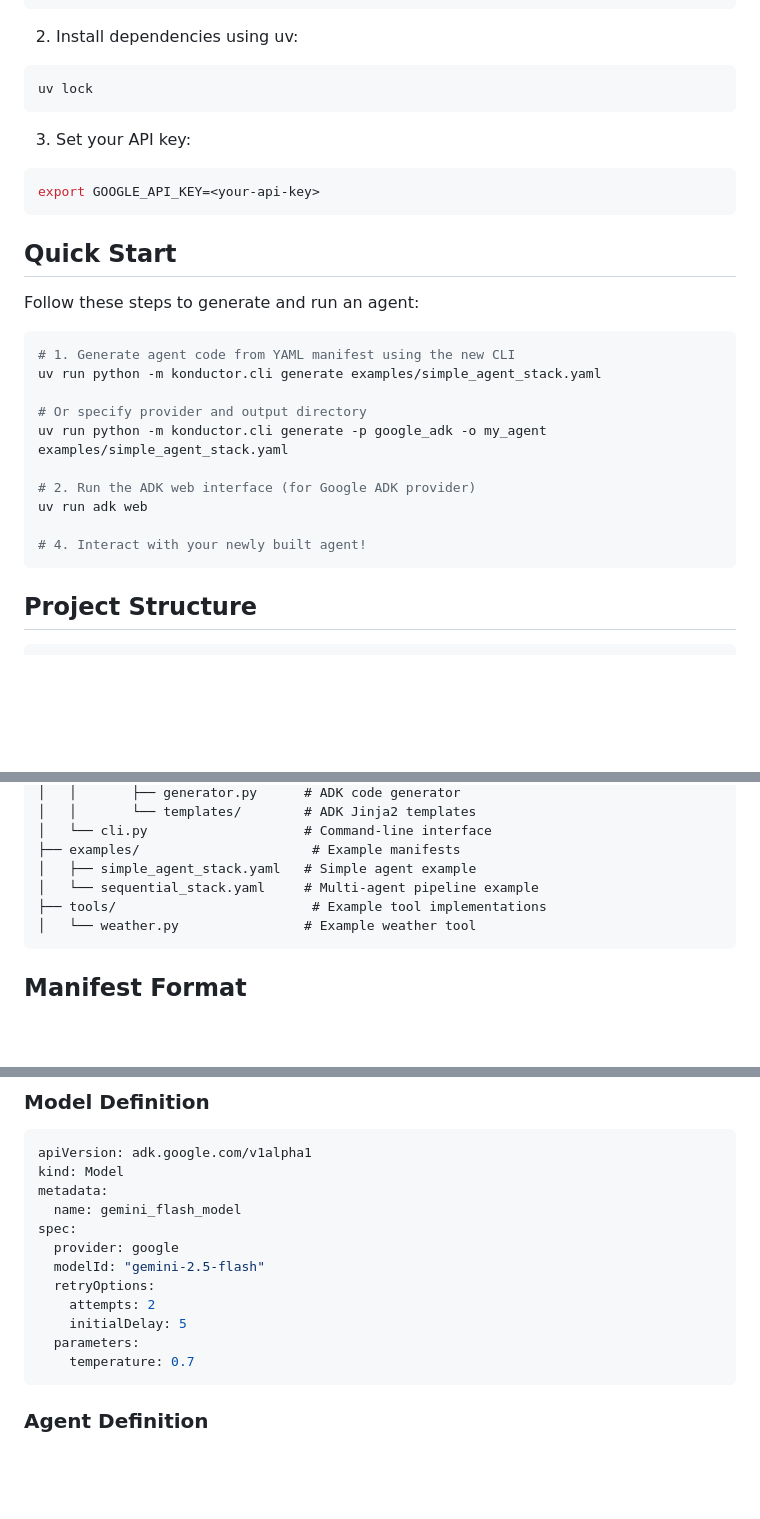
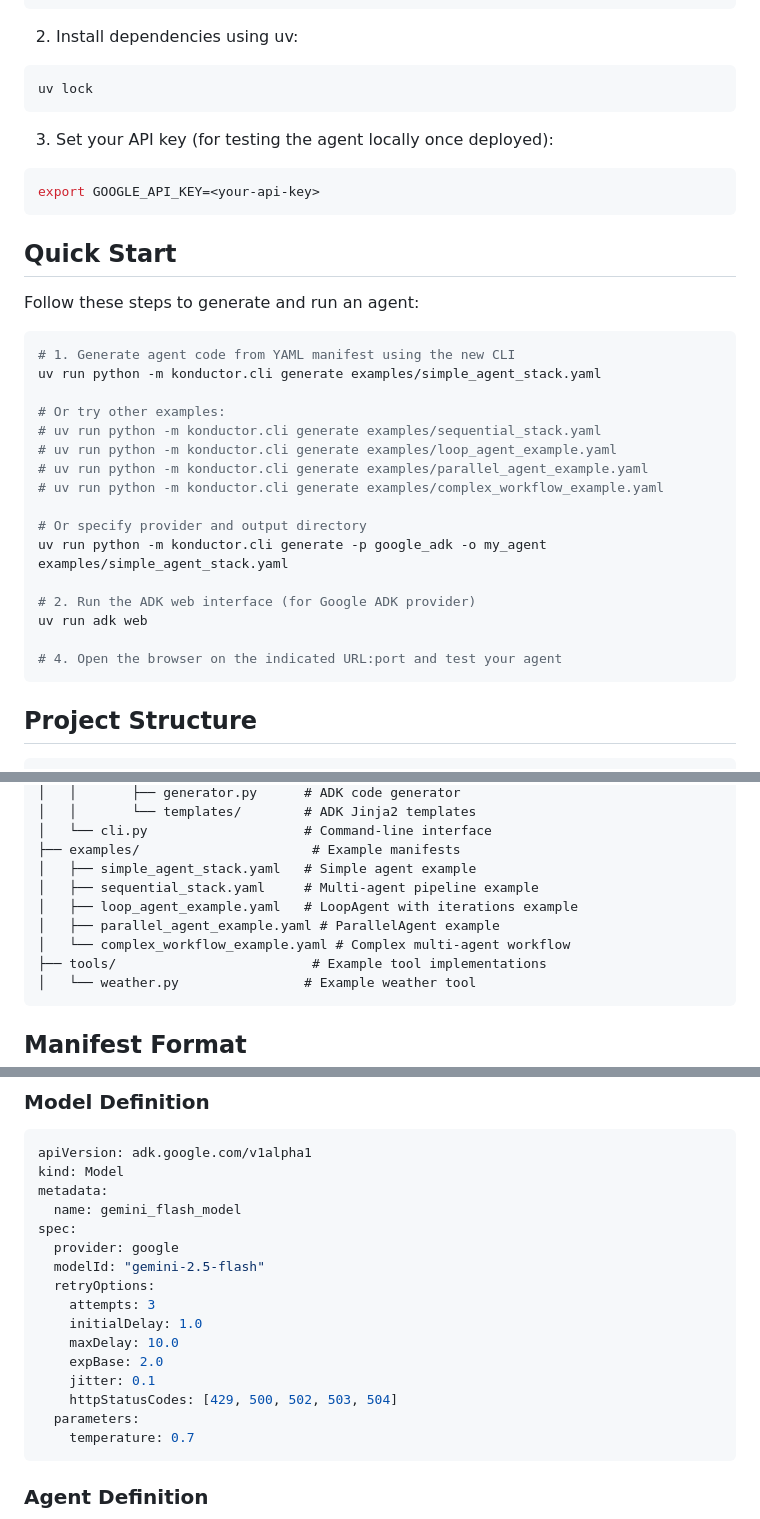
Before and after one commit to vmehmeri/konductor, a Markdown page: README.md, 3 parts joined by grey strips. Rendered like a GitHub page; blank space fills up the shorter version.

Commit message:
chore: Update README.md and CONTRIBUTING.md

````diff
--- a/README.md
+++ b/README.md
@@ -49,7 +49,7 @@ cd konductor
 uv lock
 ```
 
-3. Set your API key:
+3. Set your API key (for testing the agent locally once deployed):
 ```bash
 export GOOGLE_API_KEY=<your-api-key>
 ```
@@ -62,13 +62,19 @@ Follow these steps to generate and run an agent:
 # 1. Generate agent code from YAML manifest using the new CLI
 uv run python -m konductor.cli generate examples/simple_agent_stack.yaml
 
+# Or try other examples:
+# uv run python -m konductor.cli generate examples/sequential_stack.yaml
+# uv run python -m konductor.cli generate examples/loop_agent_example.yaml
+# uv run python -m konductor.cli generate examples/parallel_agent_example.yaml
+# uv run python -m konductor.cli generate examples/complex_workflow_example.yaml
+
 # Or specify provider and output directory
 uv run python -m konductor.cli generate -p google_adk -o my_agent examples/simple_agent_stack.yaml
 
 # 2. Run the ADK web interface (for Google ADK provider)
 uv run adk web
 
-# 4. Interact with your newly built agent!
+# 4. Open the browser on the indicated URL:port and test your agent
 ```
 
 
@@ -91,7 +97,10 @@ konductor/
 │   └── cli.py                    # Command-line interface
 ├── examples/                      # Example manifests
 │   ├── simple_agent_stack.yaml   # Simple agent example
-│   └── sequential_stack.yaml     # Multi-agent pipeline example
+│   ├── sequential_stack.yaml     # Multi-agent pipeline example
+│   ├── loop_agent_example.yaml   # LoopAgent with iterations example
+│   ├── parallel_agent_example.yaml # ParallelAgent example
+│   └── complex_workflow_example.yaml # Complex multi-agent workflow
 ├── tools/                         # Example tool implementations
 │   └── weather.py                # Example weather tool
 ```
@@ -130,8 +139,12 @@ spec:
   provider: google
   modelId: "gemini-2.5-flash"
   retryOptions:
-    attempts: 2
-    initialDelay: 5
+    attempts: 3
+    initialDelay: 1.0
+    maxDelay: 10.0
+    expBase: 2.0
+    jitter: 0.1
+    httpStatusCodes: [429, 500, 502, 503, 504]
   parameters:
     temperature: 0.7
 ```
````
Also changed, not shown: CONTRIBUTING.md (+1 -1 lines).
